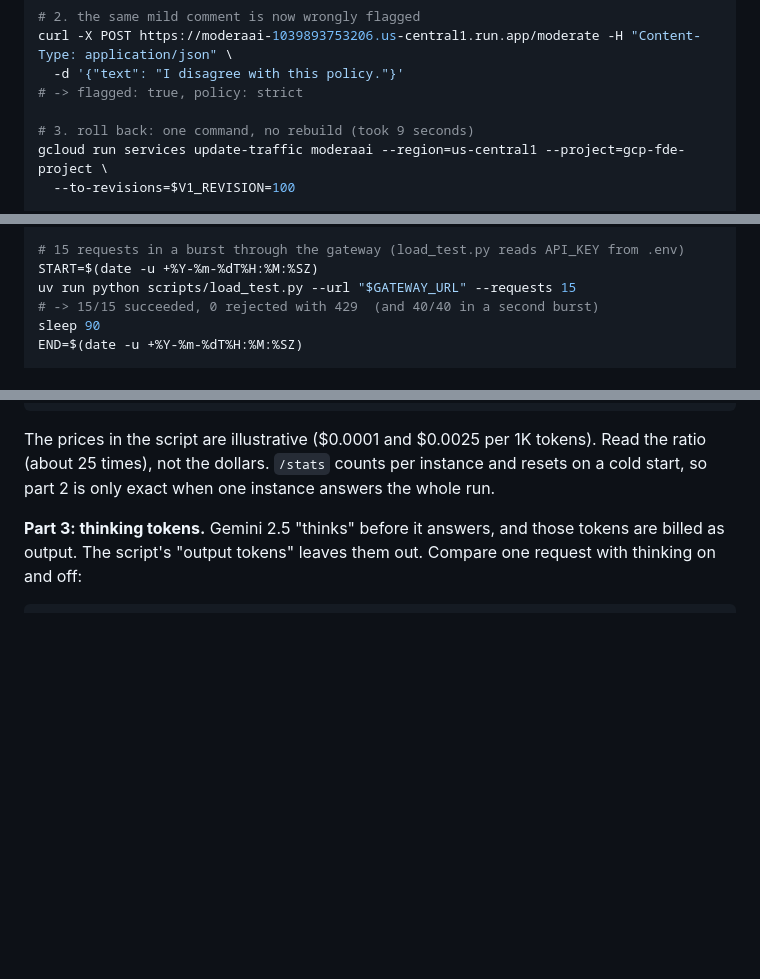
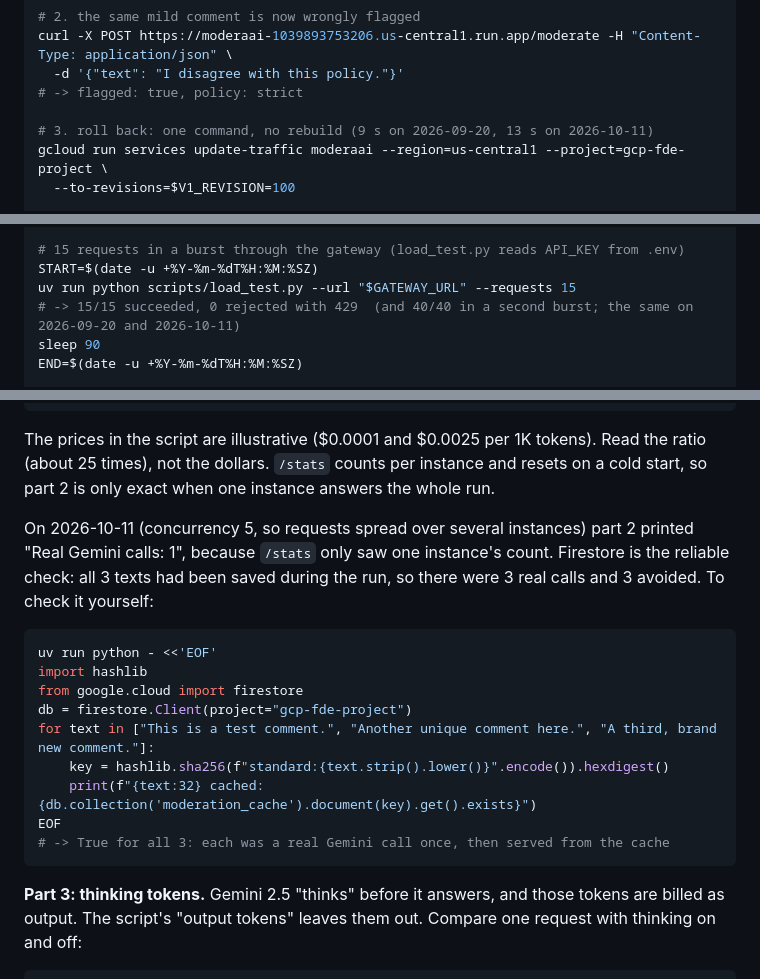
Before and after one commit to d-hackmt/cloud-eng-demo, a Markdown page: commands.md, 3 parts joined by grey strips. Rendered like a GitHub page; blank space fills up the shorter version.

````diff
--- a/commands.md
+++ b/commands.md
@@ -351,7 +362,7 @@ curl -X POST https://moderaai-1039893753206.us-central1.run.app/moderate -H "Con
   -d '{"text": "I disagree with this policy."}'
 # -> flagged: true, policy: strict
 
-# 3. roll back: one command, no rebuild (took 9 seconds)
+# 3. roll back: one command, no rebuild (9 s on 2026-09-20, 13 s on 2026-10-11)
 gcloud run services update-traffic moderaai --region=us-central1 --project=gcp-fde-project \
   --to-revisions=$V1_REVISION=100
 
@@ -520,7 +532,7 @@ gcloud endpoints configs describe "$CONFIG_ID" --service="$MANAGED_SERVICE" --fo
 # 15 requests in a burst through the gateway (load_test.py reads API_KEY from .env)
 START=$(date -u +%Y-%m-%dT%H:%M:%SZ)
 uv run python scripts/load_test.py --url "$GATEWAY_URL" --requests 15
-# -> 15/15 succeeded, 0 rejected with 429  (and 40/40 in a second burst)
+# -> 15/15 succeeded, 0 rejected with 429  (and 40/40 in a second burst; the same on 2026-09-20 and 2026-10-11)
 sleep 90
 END=$(date -u +%Y-%m-%dT%H:%M:%SZ)
 
@@ -556,6 +568,22 @@ uv run python scripts/cost_comparison_demo.py
 The prices in the script are illustrative ($0.0001 and $0.0025 per 1K tokens). Read the ratio (about 25 times), not
 the dollars. `/stats` counts per instance and resets on a cold start, so part 2 is only exact when one instance answers
 the whole run.
+
+On 2026-10-11 (concurrency 5, so requests spread over several instances) part 2 printed "Real Gemini calls: 1",
+because `/stats` only saw one instance's count. Firestore is the reliable check: all 3 texts had been saved during the
+run, so there were 3 real calls and 3 avoided. To check it yourself:
+
+```bash
+uv run python - <<'EOF'
+import hashlib
+from google.cloud import firestore
+db = firestore.Client(project="gcp-fde-project")
+for text in ["This is a test comment.", "Another unique comment here.", "A third, brand new comment."]:
+    key = hashlib.sha256(f"standard:{text.strip().lower()}".encode()).hexdigest()
+    print(f"{text:32} cached: {db.collection('moderation_cache').document(key).get().exists}")
+EOF
+# -> True for all 3: each was a real Gemini call once, then served from the cache
+```
 
 **Part 3: thinking tokens.** Gemini 2.5 "thinks" before it answers, and those tokens are billed as output. The
 script's "output tokens" leaves them out. Compare one request with thinking on and off:
````
Also changed, not shown: other parts of commands.md (+34 -22 lines), docs/01-scaling.md (+1 -1 lines).
